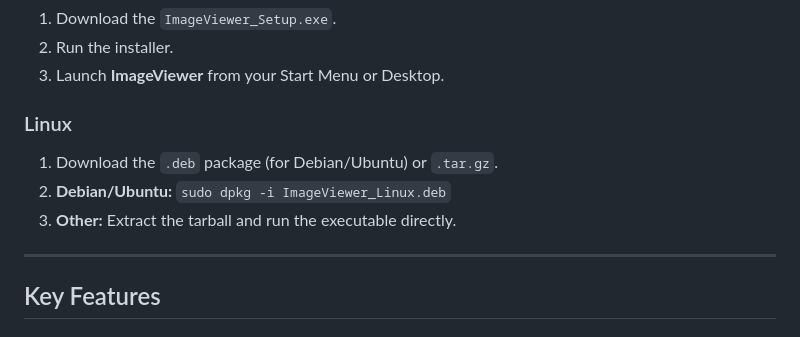
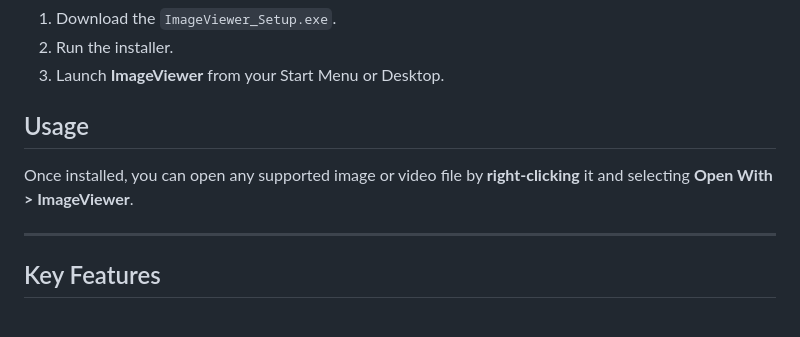
Before and after one commit to yakirma/ImageViewer, a Markdown page: README.md, the part around the change. GitHub-like rendering.

Commit message:
Update README: Remove Linux docs and add Open With usage

```diff
--- a/README.md
+++ b/README.md
@@ -25,10 +25,8 @@ ImageViewer is a powerful, cross-platform desktop application for viewing and an
 2.  Run the installer.
 3.  Launch **ImageViewer** from your Start Menu or Desktop.
 
-### Linux
-1.  Download the `.deb` package (for Debian/Ubuntu) or `.tar.gz`.
-2.  **Debian/Ubuntu:** `sudo dpkg -i ImageViewer_Linux.deb`
-3.  **Other:** Extract the tarball and run the executable directly.
+## Usage
+Once installed, you can open any supported image or video file by **right-clicking** it and selecting **Open With > ImageViewer**.
 
 ---
 
```
